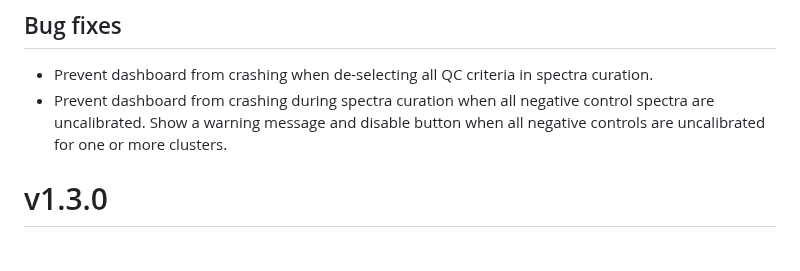
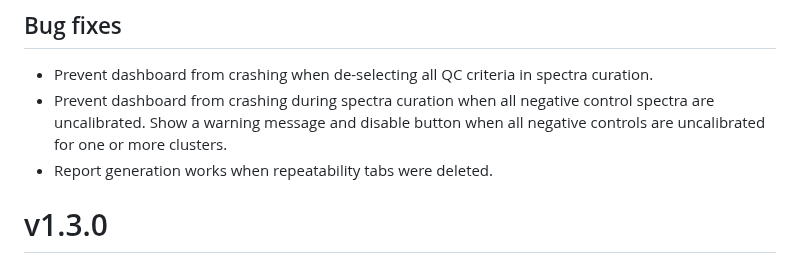
Before and after one commit to Center-for-Proteomics-and-Metabolomics/GlycoDash, a Markdown page: NEWS.md, the part around the change. GitHub-like rendering.

```diff
--- a/NEWS.md
+++ b/NEWS.md
@@ -9,6 +9,7 @@
 * Prevent dashboard from crashing when de-selecting all QC criteria in spectra curation.
 * Prevent dashboard from crashing during spectra curation when all negative control spectra are uncalibrated.
   Show a warning message and disable button when all negative controls are uncalibrated for one or more clusters.
+* Report generation works when repeatability tabs were deleted.
 
 
 # v1.3.0
```
Also changed, not shown: 1 other file.
